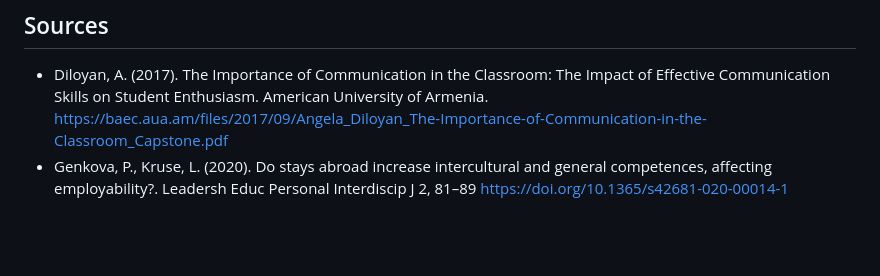
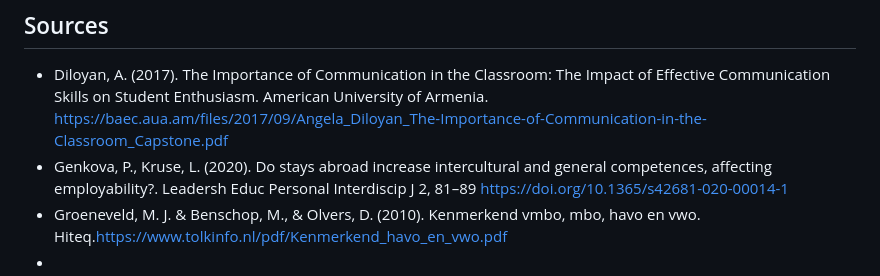
Before and after one commit to AntonioVoetschCortes/AntonioVoetschCortes.github.io, a Markdown page: General-Section.md, the part around the change. GitHub-like rendering; blank space fills up the shorter version.

```diff
--- a/General-Section.md
+++ b/General-Section.md
@@ -26,3 +26,5 @@ In conclusion, these major decisions during my studies—learning Dutch, special
 ## Sources
 - Diloyan, A. (2017). The Importance of Communication in the Classroom: The Impact of Effective Communication Skills on Student Enthusiasm. American University of Armenia. <a href="https://baec.aua.am/files/2017/09/Angela_Diloyan_The-Importance-of-Communication-in-the-Classroom_Capstone.pdf" target="_blank">https://baec.aua.am/files/2017/09/Angela_Diloyan_The-Importance-of-Communication-in-the-Classroom_Capstone.pdf</a>
 - Genkova, P., Kruse, L. (2020). Do stays abroad increase intercultural and general competences, affecting employability?. Leadersh Educ Personal Interdiscip J 2, 81–89 <a href="https://doi.org/10.1365/s42681-020-00014-1" target="_blank">https://doi.org/10.1365/s42681-020-00014-1</a>
+- Groeneveld, M. J. & Benschop, M., & Olvers, D. (2010). Kenmerkend vmbo, mbo, havo en vwo. Hiteq.<a href="https://www.tolkinfo.nl/pdf/Kenmerkend_havo_en_vwo.pdf " target="_blank">https://www.tolkinfo.nl/pdf/Kenmerkend_havo_en_vwo.pdf </a>
+-
```
